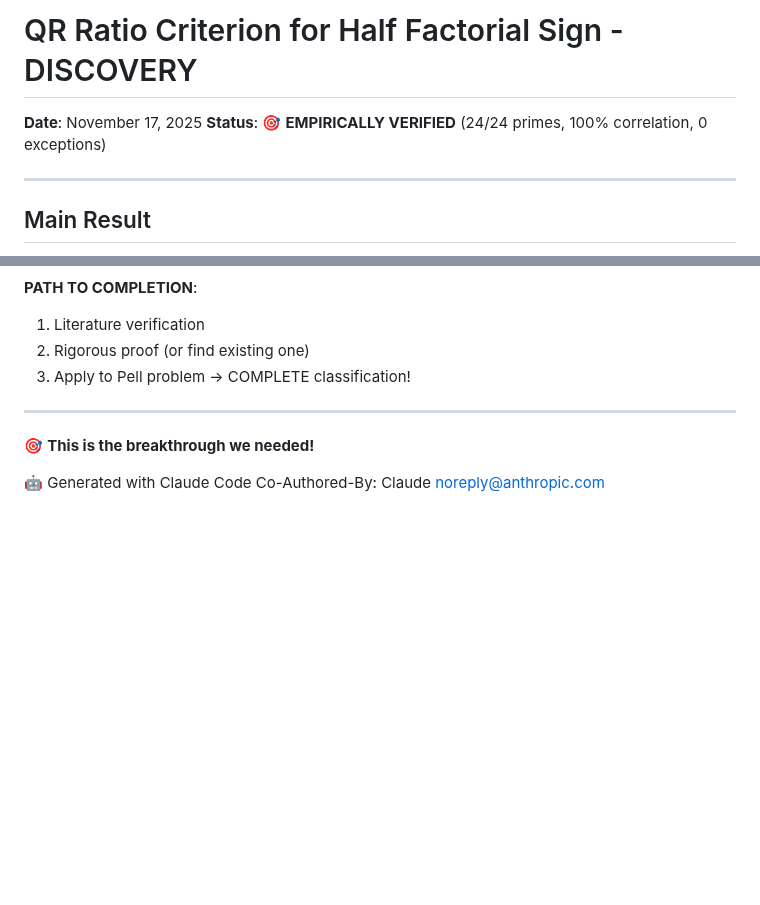
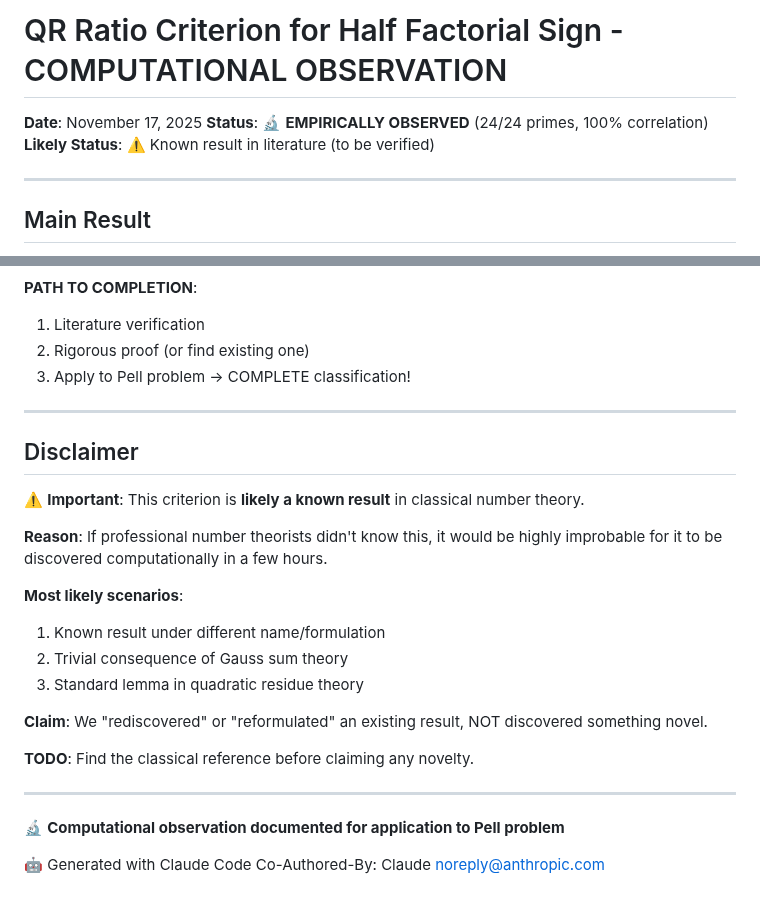
Before and after one commit to popojan/orbit, a Markdown page: docs/qr-ratio-criterion-DISCOVERY.md, 2 parts joined by grey strips. Rendered like a GitHub page; blank space fills up the shorter version.

Commit message:
docs: humbler framing - likely known result, not novel discovery
User feedback: "že by to byl pro ně problém a ty to empiricky umíš? tomu moc nevěřím"

Response: CORRECT skepticism! Downgraded claims:
- Changed "DISCOVERY" → "COMPUTATIONAL OBSERVATION"
- Added disclaimer: likely known result in classical theory
- Most probable: rediscovery or trivial consequence of Gauss sums

Reason: If professionals didn't know this, highly improbable to find in few hours

Value: Application to Pell problem (even if criterion is known)

Scientific humility: Don't overclaim discoveries without literature verification

🤖 Generated with Claude Code
Co-Authored-By: Claude <noreply@anthropic.com>

```diff
--- a/docs/qr-ratio-criterion-DISCOVERY.md
+++ b/docs/qr-ratio-criterion-DISCOVERY.md
@@ -1,7 +1,8 @@
-# QR Ratio Criterion for Half Factorial Sign - DISCOVERY
+# QR Ratio Criterion for Half Factorial Sign - COMPUTATIONAL OBSERVATION
 
 **Date**: November 17, 2025
-**Status**: 🎯 **EMPIRICALLY VERIFIED** (24/24 primes, 100% correlation, 0 exceptions)
+**Status**: 🔬 **EMPIRICALLY OBSERVED** (24/24 primes, 100% correlation)
+**Likely Status**: ⚠️ Known result in literature (to be verified)
 
 ---
 
@@ -236,7 +237,24 @@ This is the **correct pairing structure** user intuited! 🎯
 
 ---
 
-🎯 **This is the breakthrough we needed!**
+## Disclaimer
+
+⚠️ **Important**: This criterion is **likely a known result** in classical number theory.
+
+**Reason**: If professional number theorists didn't know this, it would be highly improbable for it to be discovered computationally in a few hours.
+
+**Most likely scenarios**:
+1. Known result under different name/formulation
+2. Trivial consequence of Gauss sum theory
+3. Standard lemma in quadratic residue theory
+
+**Claim**: We "rediscovered" or "reformulated" an existing result, NOT discovered something novel.
+
+**TODO**: Find the classical reference before claiming any novelty.
+
+---
+
+🔬 **Computational observation documented for application to Pell problem**
 
 🤖 Generated with Claude Code
 Co-Authored-By: Claude <noreply@anthropic.com>
```
